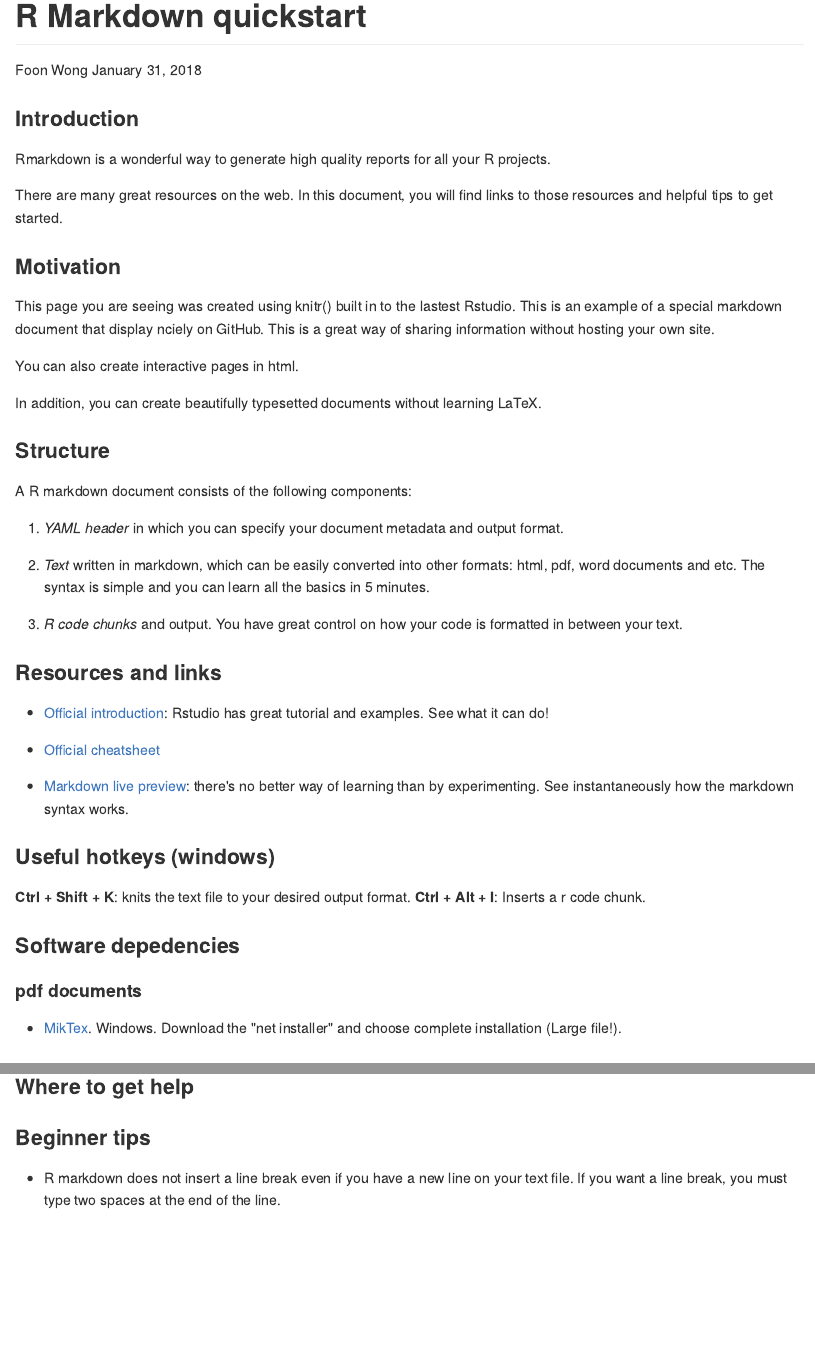
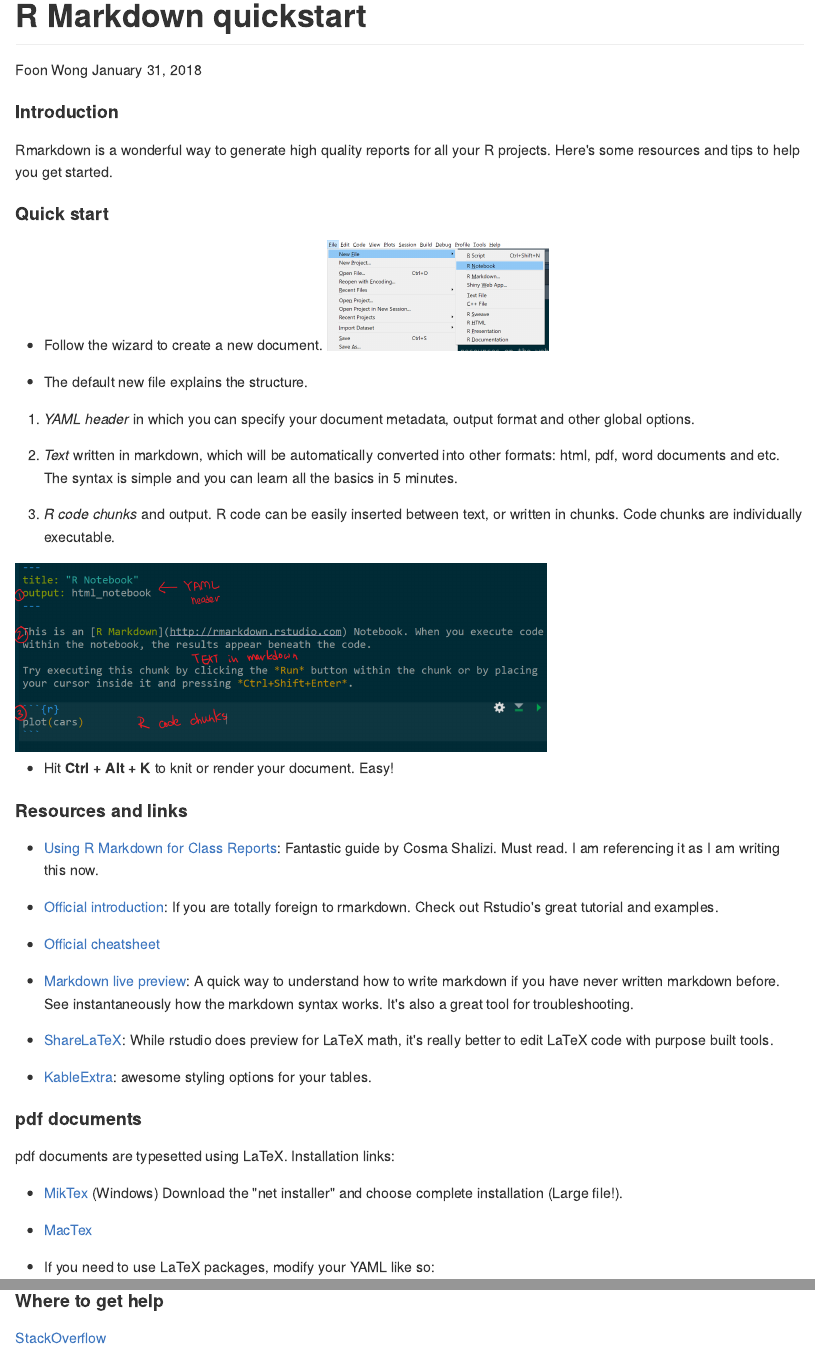
Before and after one commit to foonwong/rmarkdown-quickstart, an R Markdown document (README.rmd): the page in a window 1100 px wide, from its top, and a second part further down, joined at a grey line. The pictures show the output file README.md that the author committed with the source, drawn offline in the style of GitHub.

Commit message:
added text and pics

````diff
--- a/README.rmd
+++ b/README.rmd
@@ -5,47 +5,50 @@ date: "January 31, 2018"
 output: github_document
 ---
 
-### Introduction
-Rmarkdown is a wonderful way to generate high quality reports for all your R projects.
-
-There are many great resources on the web. In this document, you will find links to those resources and helpful tips to get started.
-
-### Motivation
-This page you are seeing was created using knitr() built in to the lastest Rstudio. This is an example of a special markdown document that display nciely on GitHub. This is a great way of sharing information without hosting your own site.
-
-You can also create interactive pages in html.
-
-In addition, you can create beautifully typesetted documents without learning LaTeX.
+#### Introduction
+Rmarkdown is a wonderful way to generate high quality reports for all your R projects.  Here's some resources and tips to help you get started.
 
 
-### Structure
-A R markdown document consists of the following components:
-1. *YAML header* in which you can specify your document metadata and output format.
+#### Quick start
+- Follow the wizard to create a new document.
+```{r, fig.retina=NULL, out.width=250, echo=FALSE}
+knitr::include_graphics('newfile.png')
+```
 
-2. *Text* written in markdown, which can be easily converted into other formats: html, pdf, word documents and etc. The syntax is simple and you can learn all the basics in 5 minutes.
+- The default new file explains the structure.
+1. *YAML header* in which you can specify your document metadata, output format and other global options.
 
-3. *R code chunks* and output. You have great control on how your code is formatted in between your text.
+2. *Text* written in markdown, which will be automatically converted into other formats: html, pdf, word documents and etc. The syntax is simple and you can learn all the basics in 5 minutes.
 
+3. *R code chunks* and output. R code can be easily inserted between text, or written in chunks. Code chunks are individually executable.
 
-### Resources and links
+```{r, fig.retina=NULL, out.width=600, echo=FALSE}
+knitr::include_graphics('default.png')
+```
+
+- Hit **Ctrl + Alt + K** to knit or render your document. Easy!
+
+#### Resources and links
+- [Using R Markdown for Class Reports](http://www.stat.cmu.edu/~cshalizi/rmarkdown/): Fantastic guide by Cosma Shalizi. Must read. I am referencing it as I am writing this now.
+
 - [Official introduction](http://rmarkdown.rstudio.com/lesson-1.html):
-Rstudio has great tutorial and examples. See what it can do!
+If you are totally foreign to rmarkdown. Check out Rstudio's great tutorial and examples.
 
 - [Official cheatsheet](https://github.com/rstudio/cheatsheets/raw/master/rmarkdown-2.0.pdf)
 
-- [Markdown live preview](http://markdownlivepreview.com/): there's no better way of learning than by experimenting. See instantaneously how the markdown syntax works.
+- [Markdown live preview](http://markdownlivepreview.com/): A quick way to understand how to write markdown if you have never written markdown before. See instantaneously how the markdown syntax works. It's also a great tool for troubleshooting.
+
+- [ShareLaTeX](https://www.sharelatex.com/): While rstudio does preview for LaTeX math, it's really better to edit LaTeX code with purpose built tools.
+
+- [KableExtra](https://haozhu233.github.io/kableExtra/): awesome styling options for your tables.
 
 
-### Useful hotkeys (windows)
-**Ctrl + Shift + K**: knits the text file to your desired output format.
-**Ctrl + Alt + I**: Inserts a r code chunk.
-
-### Software depedencies
-#### pdf documents
-- [MikTex](https://miktex.org/download). Windows. Download the "net installer" and choose complete installation (Large file!).
 
 
-### Where to get help
+#### pdf documents
+pdf documents are typesetted using LaTeX. Installation links:
+- [MikTex](https://miktex.org/download) (Windows) Download the "net installer" and choose complete installation (Large file!).
 
-### Beginner tips
-- R markdown does not insert a line break even if you have a new line on your text file. If you want a line break, you must type two spaces at the end of the line.
+- [MacTex](https://tug.org/mactex/mactex-download.html)
+
+- If you need to use LaTeX packages, modify your YAML like so:
@@ -51,0 +95,2 @@ Rstudio has great tutorial and examples. See what it can do!
+#### Where to get help
+[StackOverflow](https://stackoverflow.com/)
````
Also changed, not shown: README.md, default.png (added), navigation.png (added), newfile.png (added), README.rmd (40 more changed lines).
